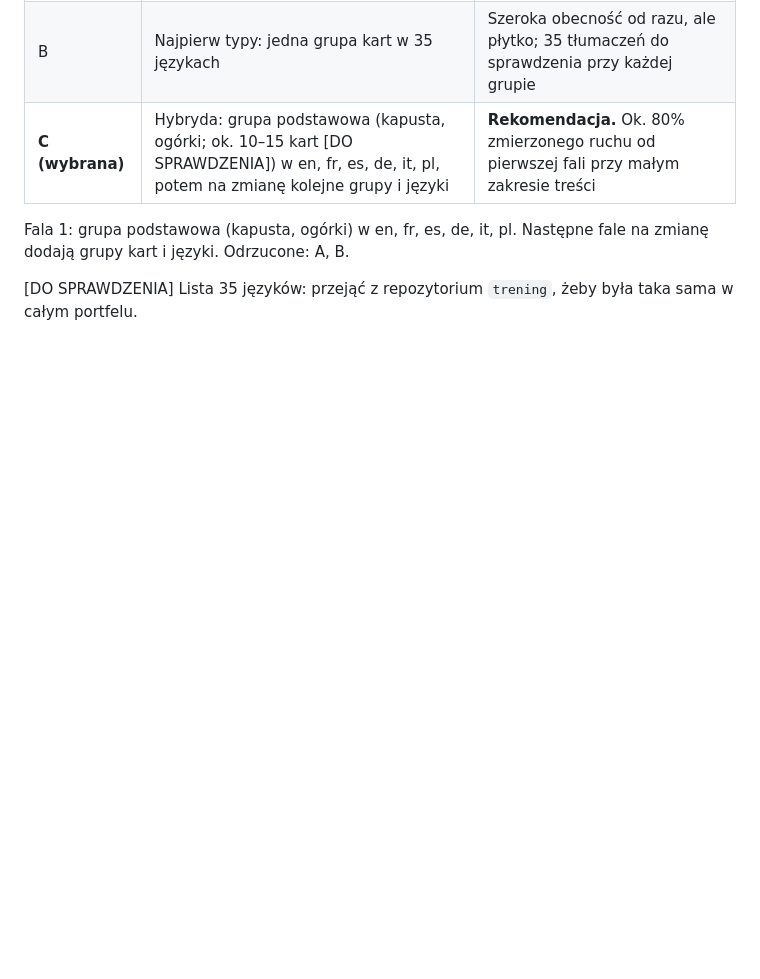
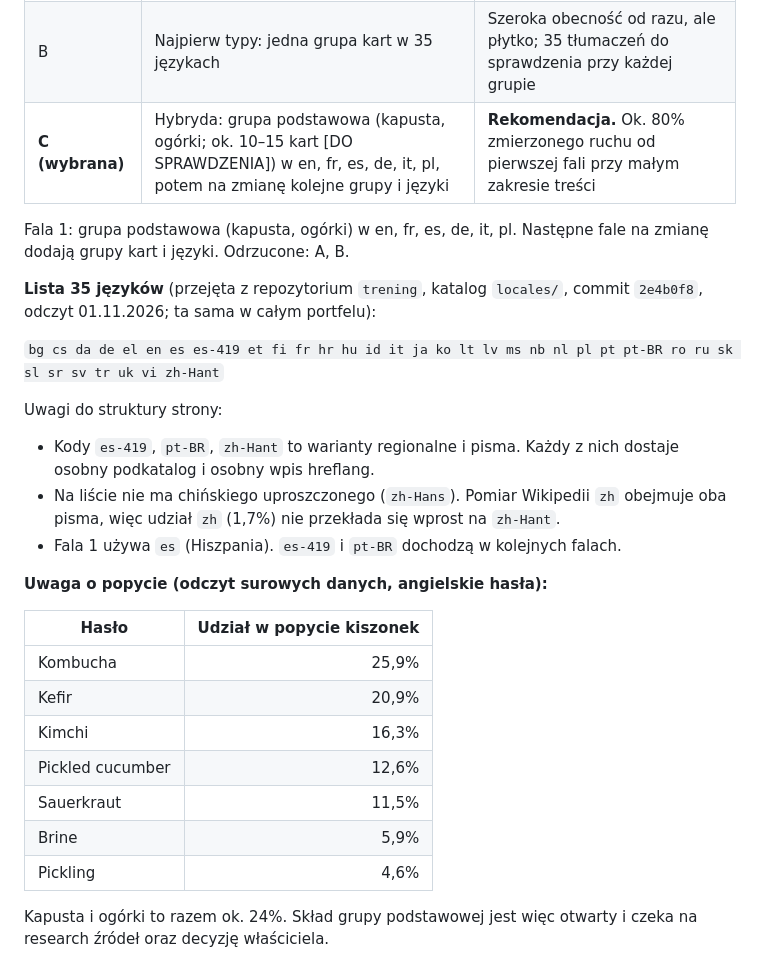
Before and after one commit to lkarwowski494/kiszonki-przetwory-sloiki, a Markdown page: docs/26-decyzja-kolejnosc-portfela.md, the part around the change. Drawn GitHub-style; blank space fills up the shorter version.

Commit message:
docs: atlas kiszonek - lista 35 języków z repo trening, udział haseł w popycie
Co-Authored-By: Claude Opus 5.5 <noreply@anthropic.com>
Claude-Session: https://claude.ai/code/session_01DSDD4UpHwk7r86bf9afoLK

```diff
--- a/docs/26-decyzja-kolejnosc-portfela.md
+++ b/docs/26-decyzja-kolejnosc-portfela.md
@@ -76,4 +76,25 @@ Każdy z pozostałych zmierzonych języków ma poniżej 2%. Pierwsze 5 języków
 
 Fala 1: grupa podstawowa (kapusta, ogórki) w en, fr, es, de, it, pl. Następne fale na zmianę dodają grupy kart i języki. Odrzucone: A, B.
 
-[DO SPRAWDZENIA] Lista 35 języków: przejąć z repozytorium `trening`, żeby była taka sama w całym portfelu.
+**Lista 35 języków** (przejęta z repozytorium `trening`, katalog `locales/`, commit `2e4b0f8`, odczyt 01.11.2026; ta sama w całym portfelu):
+
+`bg cs da de el en es es-419 et fi fr hr hu id it ja ko lt lv ms nb nl pl pt pt-BR ro ru sk sl sr sv tr uk vi zh-Hant`
+
+Uwagi do struktury strony:
+- Kody `es-419`, `pt-BR`, `zh-Hant` to warianty regionalne i pisma. Każdy z nich dostaje osobny podkatalog i osobny wpis hreflang.
+- Na liście nie ma chińskiego uproszczonego (`zh-Hans`). Pomiar Wikipedii `zh` obejmuje oba pisma, więc udział `zh` (1,7%) nie przekłada się wprost na `zh-Hant`.
+- Fala 1 używa `es` (Hiszpania). `es-419` i `pt-BR` dochodzą w kolejnych falach.
+
+**Uwaga o popycie (odczyt surowych danych, angielskie hasła):**
+
+| Hasło | Udział w popycie kiszonek |
+|---|---:|
+| Kombucha | 25,9% |
+| Kefir | 20,9% |
+| Kimchi | 16,3% |
+| Pickled cucumber | 12,6% |
+| Sauerkraut | 11,5% |
+| Brine | 5,9% |
+| Pickling | 4,6% |
+
+Kapusta i ogórki to razem ok. 24%. Skład grupy podstawowej jest więc otwarty i czeka na research źródeł oraz decyzję właściciela.
```
